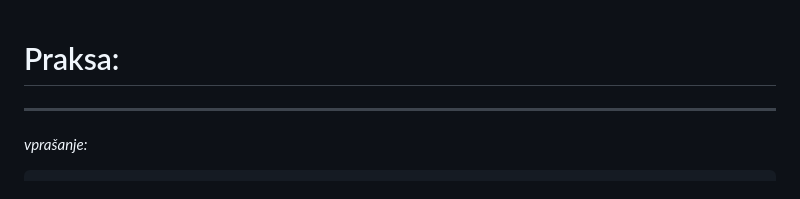
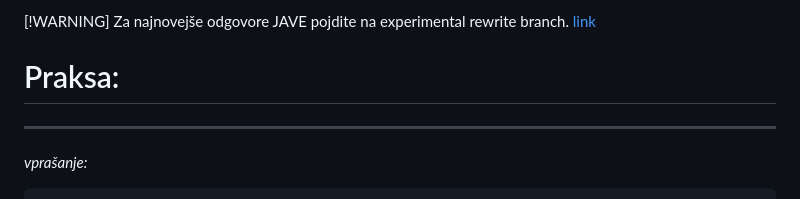
Before and after one commit to MuriFlavo/joze_strucl_odgovori, a Markdown page: README.md, the part around the change. Rendered like a GitHub page.

Commit message:
warning za rewrite
Dodal warning za rewrite na drugem branchu

```diff
--- a/README.md
+++ b/README.md
@@ -1,4 +1,4 @@
-
+[!WARNING] Za najnovejše odgovore JAVE pojdite na experimental rewrite branch. [link](https://github.com/MuriFlavo/Joze_Strucl_Odgovori/tree/experimental_rewrite)
 # Praksa:
 
 ---
```
